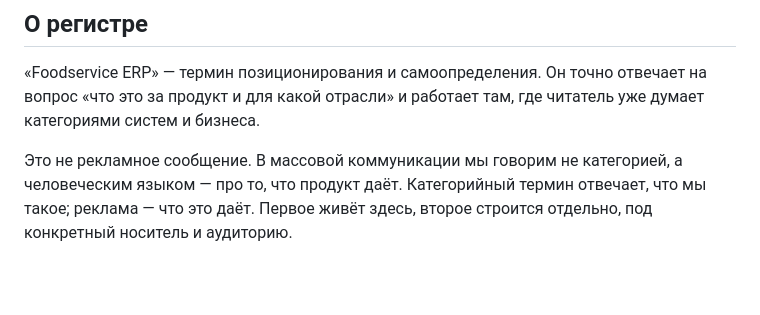
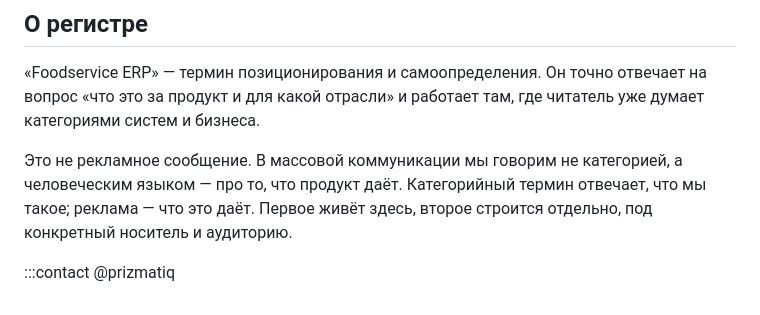
Before and after one commit to prizmatiq/anvx-base, a Markdown page: terms/foodservice/document.md, the part around the change. Rendered like a GitHub page; blank space fills up the shorter version.

Commit message:
md fixes

```diff
--- a/terms/foodservice/document.md
+++ b/terms/foodservice/document.md
@@ -76,3 +76,7 @@ ERP есть почти в каждой отрасли, и задачи у ни
 «Foodservice ERP» — термин позиционирования и самоопределения. Он точно отвечает на вопрос «что это за продукт и для какой отрасли» и работает там, где читатель уже думает категориями систем и бизнеса.
 
 Это не рекламное сообщение. В массовой коммуникации мы говорим не категорией, а человеческим языком — про то, что продукт даёт. Категорийный термин отвечает, что мы такое; реклама — что это даёт. Первое живёт здесь, второе строится отдельно, под конкретный носитель и аудиторию.
+
+
+
+:::contact @prizmatiq
```
